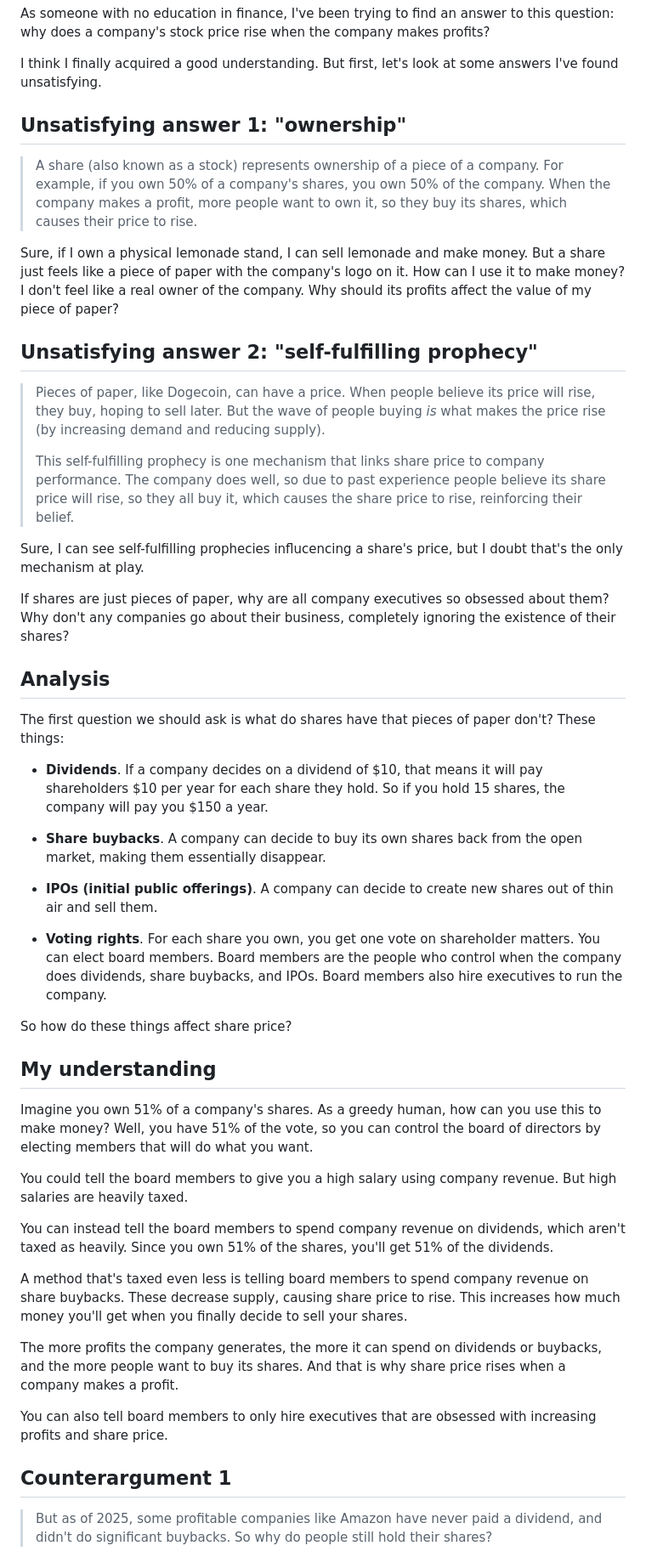
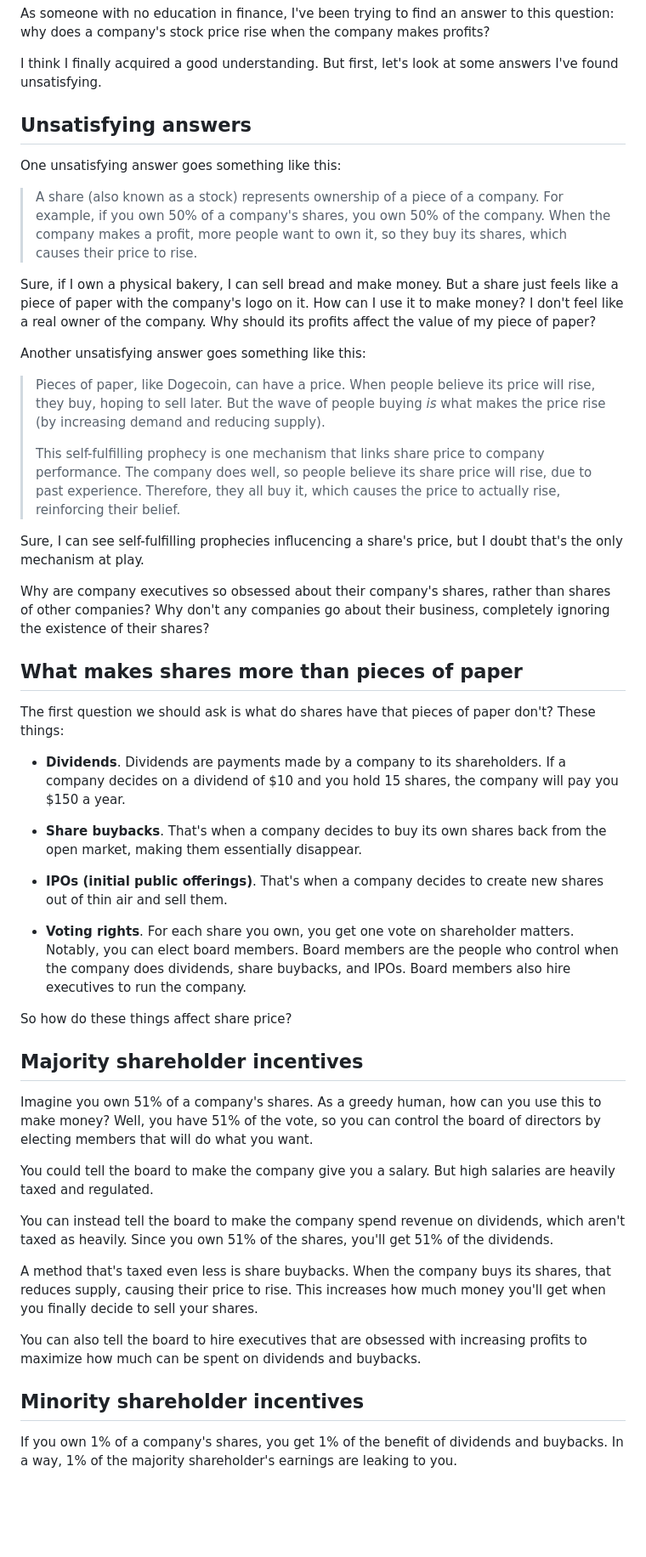
Before and after one commit to manforowicz/manforowicz.github.io, a Markdown page: drafts/stock_price.md, the part around one of its changes. Shown at 85% size. Rendered like a GitHub page; blank space fills up the shorter version.

```diff
--- a/drafts/stock_price.md
+++ b/drafts/stock_price.md
@@ -8,66 +8,68 @@ As someone with no education in finance, I've been trying to find an answer to t
 I think I finally acquired a good understanding.
 But first, let's look at some answers I've found unsatisfying.
 
+## Unsatisfying answers
 
-## Unsatisfying answer 1: "ownership"
+One unsatisfying answer goes something like this:
 
 > A share (also known as a stock) represents ownership of a piece of a company.
 > For example, if you own 50% of a company's shares, you own 50% of the company.
 > When the company makes a profit, more people want to own it, so they buy its shares, which causes their price to rise.
 
-Sure, if I own a physical lemonade stand, I can sell lemonade and make money.
+Sure, if I own a physical bakery, I can sell bread and make money.
 But a share just feels like a piece of paper with the company's logo on it. How can I use it to make money? I don't feel like a real owner of the company.
 Why should its profits affect the value of my piece of paper?
 
-## Unsatisfying answer 2: "self-fulfilling prophecy"
+Another unsatisfying answer goes something like this:
 
 > Pieces of paper, like Dogecoin, can have a price.
 > When people believe its price will rise, they buy, hoping to sell later.
 > But the wave of people buying _is_ what makes the price rise (by increasing demand and reducing supply).
 >
 > This self-fulfilling prophecy is one mechanism that links share price to company performance.
-> The company does well, so due to past experience people believe its share price will rise, so they all buy it, which causes the share price to rise, reinforcing their belief.
+> The company does well, so people believe its share price will rise, due to past experience. Therefore, they all buy it, which causes the price to actually rise, reinforcing their belief.
 
 Sure, I can see self-fulfilling prophecies influcencing a share's price, but I doubt that's the only mechanism at play.
 
-If shares are just pieces of paper, why are all company executives so obsessed about them?
+Why are company executives so obsessed about their company's shares, rather than shares of other companies?
 Why don't any companies go about their business, completely ignoring the existence of their shares?
 
-## Analysis
+
+## What makes shares more than pieces of paper
 
 The first question we should ask is what do shares have that pieces of paper don't? These things:
 
-- **Dividends**. If a company decides on a dividend of $10, that means it will pay shareholders $10 per year for each share they hold. So if you hold 15 shares, the company will pay you $150 a year.
+- **Dividends**. Dividends are payments made by a company to its shareholders.
+If a company decides on a dividend of $10 and you hold 15 shares, the company will pay you $150 a year.
 
-- **Share buybacks**. A company can decide to buy its own shares back from the open market, making them essentially disappear.
+- **Share buybacks**. That's when a company decides to buy its own shares back from the open market, making them essentially disappear.
 
-- **IPOs (initial public offerings)**. A company can decide to create new shares out of thin air and sell them.
+- **IPOs (initial public offerings)**. That's when a company decides to create new shares out of thin air and sell them.
 
-- **Voting rights**. For each share you own, you get one vote on shareholder matters. You can elect board members. Board members are the people who control when the company does dividends, share buybacks, and IPOs. Board members also hire executives to run the company.
+- **Voting rights**. For each share you own, you get one vote on shareholder matters. Notably, you can elect board members. Board members are the people who control when the company does dividends, share buybacks, and IPOs. Board members also hire executives to run the company.
 
 So how do these things affect share price?
 
-## My understanding
+
+## Majority shareholder incentives
 
 Imagine you own 51% of a company's shares.
 As a greedy human, how can you use this to make money?
 Well, you have 51% of the vote, so you can control the board of directors by electing members that will do what you want.
 
-You could tell the board members to give you a high salary using  company revenue.
-But high salaries are heavily taxed.
+You could tell the board to make the company give you a salary.
+But high salaries are heavily taxed and regulated.
 
-You can instead tell the board members to spend company revenue on dividends, which aren't taxed as heavily.
+You can instead tell the board to make the company spend revenue on dividends, which aren't taxed as heavily.
 Since you own 51% of the shares, you'll get 51% of the dividends.
 
-A method that's taxed even less is telling board members to spend company revenue on share buybacks. These decrease supply, causing share price to rise. This increases how much money you'll get when you finally decide to sell your shares.
+A method that's taxed even less is share buybacks. When the company buys its shares, that reduces supply, causing their price to rise. This increases how much money you'll get when you finally decide to sell your shares.
 
-The more profits the company generates, the more it can spend on dividends or buybacks, and the more people want to buy its shares.
-And that is why share price rises when a company makes a profit.
-
-You can also tell board members to only hire executives that are obsessed with increasing profits and share price.
+You can also tell the board to hire executives that are obsessed with increasing profits to maximize how much can be spent on dividends and buybacks.
 
 
-## Counterargument 1
+## Minority shareholder incentives
 
-> But as of 2025, some profitable companies like Amazon have never paid a dividend, and didn't do significant buybacks. So why do people still hold their shares?
+If you own 1% of a company's shares, you get 1% of the benefit of dividends and buybacks.
+In a way, 1% of the majority shareholder's earnings are leaking to you.
 
```
Also changed, not shown: other parts of drafts/stock_price.md (+23 -11 lines).
